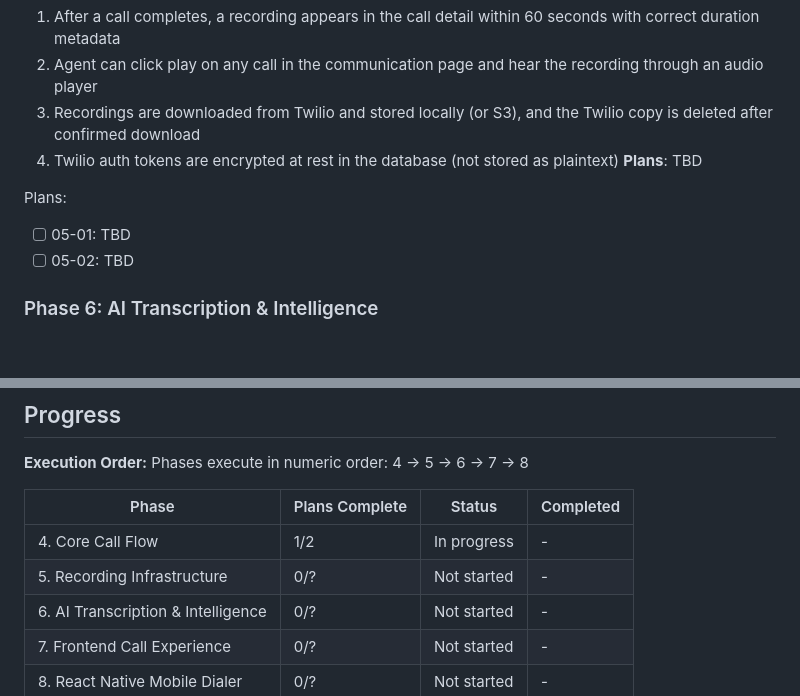
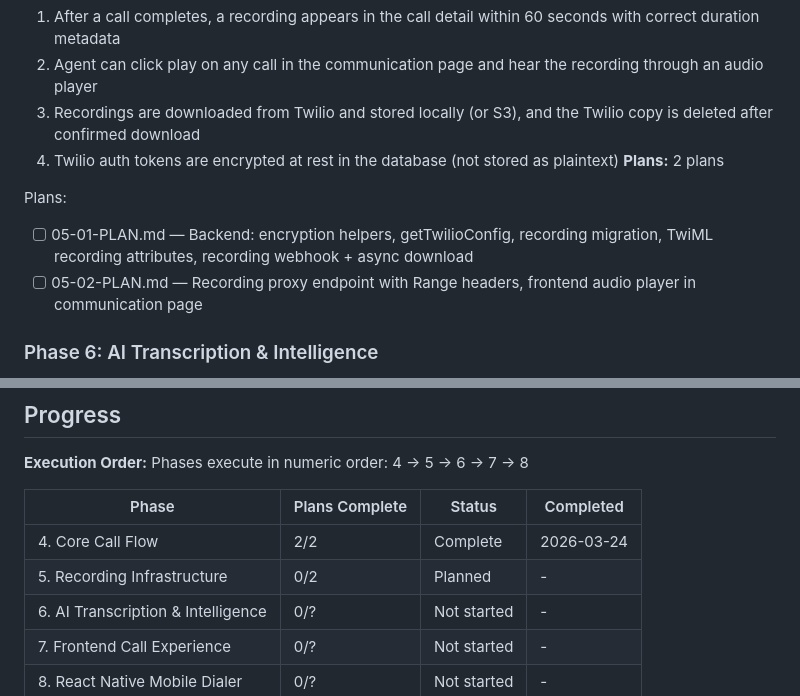
Before and after one commit to BubblySeeker/Clo-Agent, a Markdown page: .planning/ROADMAP.md, 2 parts joined by grey strips. GitHub-like rendering; blank space fills up the shorter version.

Commit message:
docs(05): create phase plan for recording infrastructure

```diff
--- a/.planning/ROADMAP.md
+++ b/.planning/ROADMAP.md
@@ -59,11 +59,11 @@ Plans:
   2. Agent can click play on any call in the communication page and hear the recording through an audio player
   3. Recordings are downloaded from Twilio and stored locally (or S3), and the Twilio copy is deleted after confirmed download
   4. Twilio auth tokens are encrypted at rest in the database (not stored as plaintext)
-**Plans**: TBD
+**Plans:** 2 plans
 
 Plans:
-- [ ] 05-01: TBD
-- [ ] 05-02: TBD
+- [ ] 05-01-PLAN.md — Backend: encryption helpers, getTwilioConfig, recording migration, TwiML recording attributes, recording webhook + async download
+- [ ] 05-02-PLAN.md — Recording proxy endpoint with Range headers, frontend audio player in communication page
 
 ### Phase 6: AI Transcription & Intelligence
 **Goal**: Every completed call is automatically transcribed with speaker labels, analyzed by AI for summaries and action items, and the results are searchable and available in AI chat context
@@ -120,8 +120,8 @@ Phases execute in numeric order: 4 -> 5 -> 6 -> 7 -> 8
 
 | Phase | Plans Complete | Status | Completed |
 |-------|----------------|--------|-----------|
-| 4. Core Call Flow | 1/2 | In progress | - |
-| 5. Recording Infrastructure | 0/? | Not started | - |
+| 4. Core Call Flow | 2/2 | Complete | 2026-03-24 |
+| 5. Recording Infrastructure | 0/2 | Planned | - |
 | 6. AI Transcription & Intelligence | 0/? | Not started | - |
 | 7. Frontend Call Experience | 0/? | Not started | - |
 | 8. React Native Mobile Dialer | 0/? | Not started | - |
```
Also changed, not shown: 2 other files.
